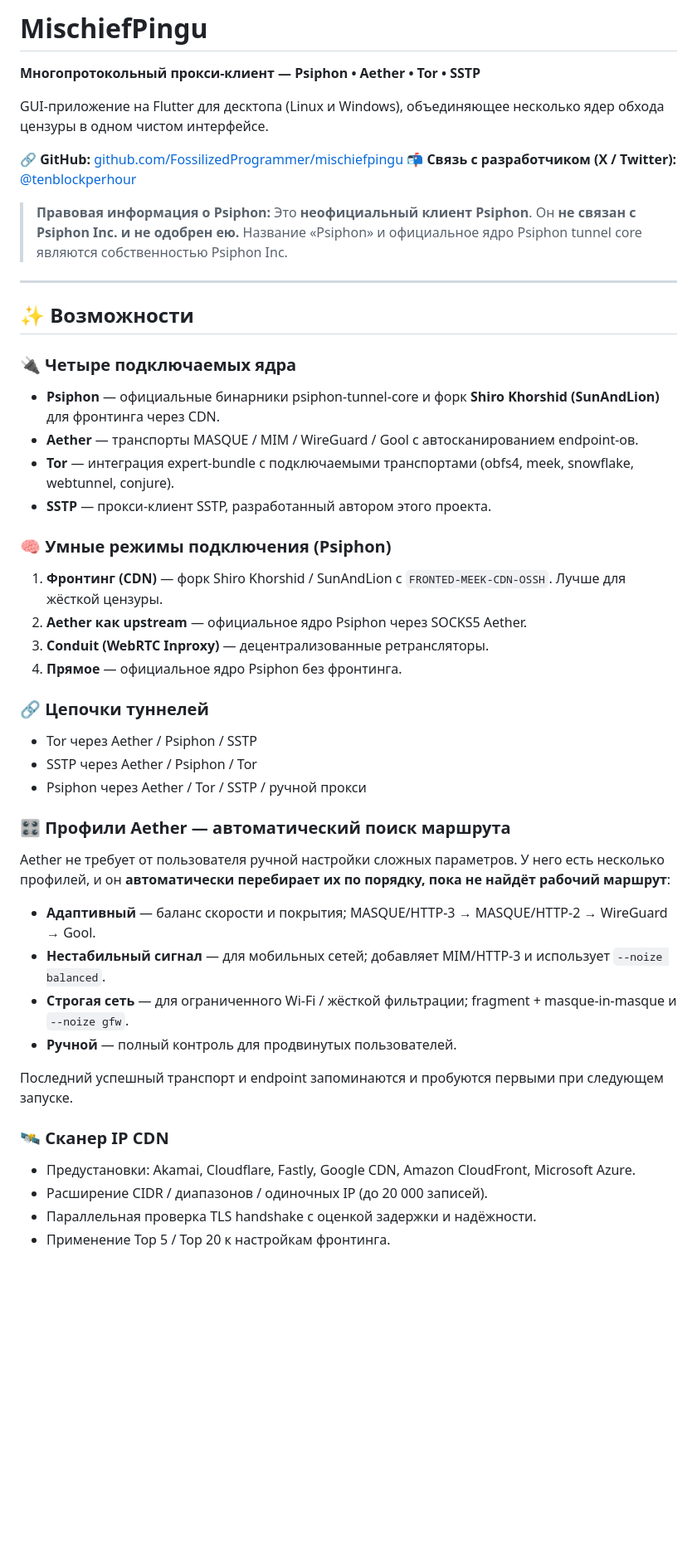
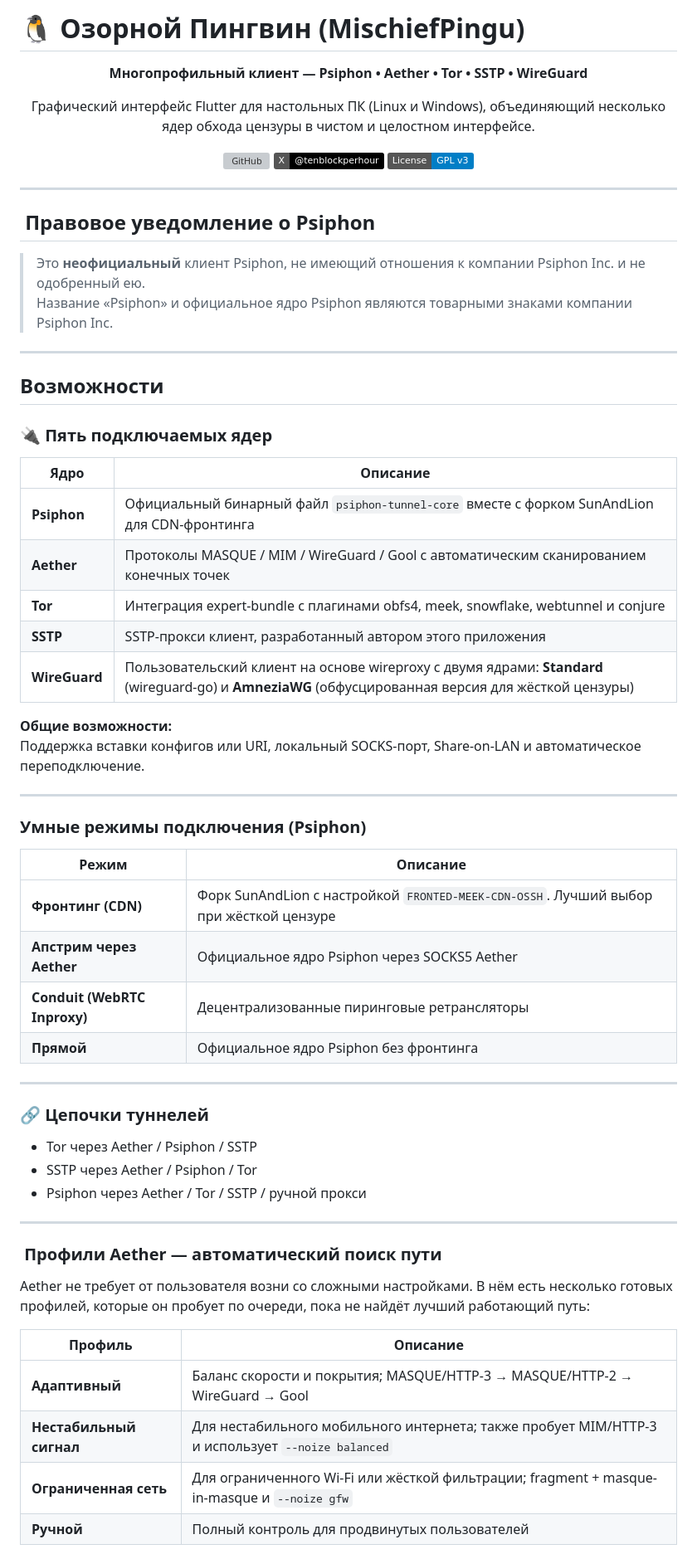
Before and after one commit to FossilizedProgrammer/mischiefpingu, a Markdown page: README.ru.md, the part around one of its changes. Shown at 83% size. Rendered like a GitHub page; badges without logos; blank space fills up the shorter version; grey boxes are pictures that could not be loaded.

```diff
--- a/README.ru.md
+++ b/README.ru.md
@@ -1,49 +1,70 @@
-# MischiefPingu
+# 🐧 Озорной Пингвин (MischiefPingu)
 
-**Многопротокольный прокси-клиент — Psiphon • Aether • Tor • SSTP**
+<div align="center">
 
-GUI-приложение на Flutter для десктопа (Linux и Windows), объединяющее несколько ядер обхода цензуры в одном чистом интерфейсе.
+**Многопрофильный клиент — Psiphon • Aether • Tor • SSTP • WireGuard**
 
-🔗 **GitHub:** [github.com/FossilizedProgrammer/mischiefpingu](https://github.com/FossilizedProgrammer/mischiefpingu)
-📬 **Связь с разработчиком (X / Twitter):** [@tenblockperhour](https://x.com/tenblockperhour)
+Графический интерфейс Flutter для настольных ПК (Linux и Windows), объединяющий несколько ядер обхода цензуры в чистом и целостном интерфейсе.
 
-> **Правовая информация о Psiphon:**
-> Это **неофициальный клиент Psiphon**. Он **не связан с Psiphon Inc. и не одобрен ею.** Название «Psiphon» и официальное ядро Psiphon tunnel core являются собственностью Psiphon Inc.
+[![GitHub](https://img.shields.io/badge/GitHub-FossilizedProgrammer/mischiefpingu-blue?logo=github)](https://github.com/FossilizedProgrammer/mischiefpingu)
+[![X (formerly Twitter)](https://img.shields.io/badge/X-@tenblockperhour-black?logo=x)](https://x.com/tenblockperhour)
+[![License](https://img.shields.io/badge/License-GPL%20v3-blue.svg)](https://www.gnu.org/licenses/gpl-3.0)
+
+</div>
 
 ---
 
-## ✨ Возможности
+## ️ Правовое уведомление о Psiphon
 
-### 🔌 Четыре подключаемых ядра
-- **Psiphon** — официальные бинарники psiphon-tunnel-core и форк **Shiro Khorshid (SunAndLion)** для фронтинга через CDN.
-- **Aether** — транспорты MASQUE / MIM / WireGuard / Gool с автосканированием endpoint-ов.
-- **Tor** — интеграция expert-bundle с подключаемыми транспортами (obfs4, meek, snowflake, webtunnel, conjure).
-- **SSTP** — прокси-клиент SSTP, разработанный автором этого проекта.
+> Это **неофициальный** клиент Psiphon, не имеющий отношения к компании Psiphon Inc. и не одобренный ею.
+> Название «Psiphon» и официальное ядро Psiphon являются товарными знаками компании Psiphon Inc.
 
-### 🧠 Умные режимы подключения (Psiphon)
-1. **Фронтинг (CDN)** — форк Shiro Khorshid / SunAndLion с `FRONTED-MEEK-CDN-OSSH`. Лучше для жёсткой цензуры.
-2. **Aether как upstream** — официальное ядро Psiphon через SOCKS5 Aether.
-3. **Conduit (WebRTC Inproxy)** — децентрализованные ретрансляторы.
-4. **Прямое** — официальное ядро Psiphon без фронтинга.
+---
+
+##  Возможности
+
+### 🔌 Пять подключаемых ядер
+
+| Ядро | Описание |
+|------|----------|
+| **Psiphon** | Официальный бинарный файл `psiphon-tunnel-core` вместе с форком SunAndLion для CDN-фронтинга |
+| **Aether** | Протоколы MASQUE / MIM / WireGuard / Gool с автоматическим сканированием конечных точек |
+| **Tor** | Интеграция expert-bundle с плагинами obfs4, meek, snowflake, webtunnel и conjure |
+| **SSTP** | SSTP-прокси клиент, разработанный автором этого приложения |
+| **WireGuard** | Пользовательский клиент на основе wireproxy с двумя ядрами: **Standard** (wireguard-go) и **AmneziaWG** (обфусцированная версия для жёсткой цензуры) |
+
+**Общие возможности:**
+Поддержка вставки конфигов или URI, локальный SOCKS-порт, Share-on-LAN и автоматическое переподключение.
+
+---
+
+###  Умные режимы подключения (Psiphon)
+
+| Режим | Описание |
+|-------|----------|
+| **Фронтинг (CDN)** | Форк SunAndLion с настройкой `FRONTED-MEEK-CDN-OSSH`. Лучший выбор при жёсткой цензуре |
+| **Апстрим через Aether** | Официальное ядро Psiphon через SOCKS5 Aether |
+| **Conduit (WebRTC Inproxy)** | Децентрализованные пиринговые ретрансляторы |
+| **Прямой** | Официальное ядро Psiphon без фронтинга |
+
+---
 
 ### 🔗 Цепочки туннелей
+
 - Tor через Aether / Psiphon / SSTP
 - SSTP через Aether / Psiphon / Tor
 - Psiphon через Aether / Tor / SSTP / ручной прокси
 
-### 🎛️ Профили Aether — автоматический поиск маршрута
-Aether не требует от пользователя ручной настройки сложных параметров. У него есть несколько профилей, и он **автоматически перебирает их по порядку, пока не найдёт рабочий маршрут**:
+---
 
-- **Адаптивный** — баланс скорости и покрытия; MASQUE/HTTP-3 → MASQUE/HTTP-2 → WireGuard → Gool.
-- **Нестабильный сигнал** — для мобильных сетей; добавляет MIM/HTTP-3 и использует `--noize balanced`.
-- **Строгая сеть** — для ограниченного Wi-Fi / жёсткой фильтрации; fragment + masque-in-masque и `--noize gfw`.
-- **Ручной** — полный контроль для продвинутых пользователей.
+### ️ Профили Aether — автоматический поиск пути
 
-Последний успешный транспорт и endpoint запоминаются и пробуются первыми при следующем запуске.
+Aether не требует от пользователя возни со сложными настройками. В нём есть несколько готовых профилей, которые он пробует по очереди, пока не найдёт лучший работающий путь:
 
-### 🛰️ Сканер IP CDN
-- Предустановки: Akamai, Cloudflare, Fastly, Google CDN, Amazon CloudFront, Microsoft Azure.
-- Расширение CIDR / диапазонов / одиночных IP (до 20 000 записей).
-- Параллельная проверка TLS handshake с оценкой задержки и надёжности.
-- Применение Top 5 / Top 20 к настройкам фронтинга.
+| Профиль | Описание |
+|---------|----------|
+| **Адаптивный** | Баланс скорости и покрытия; MASQUE/HTTP-3 → MASQUE/HTTP-2 → WireGuard → Gool |
+| **Нестабильный сигнал** | Для нестабильного мобильного интернета; также пробует MIM/HTTP-3 и использует `--noize balanced` |
+| **Ограниченная сеть** | Для ограниченного Wi-Fi или жёсткой фильтрации; fragment + masque-in-masque и `--noize gfw` |
+| **Ручной** | Полный контроль для продвинутых пользователей |
 
```
Also changed, not shown: other parts of README.ru.md (+95 -49 lines), README.fa.md (+141 -70 lines), README.md (+146 -79 lines).
